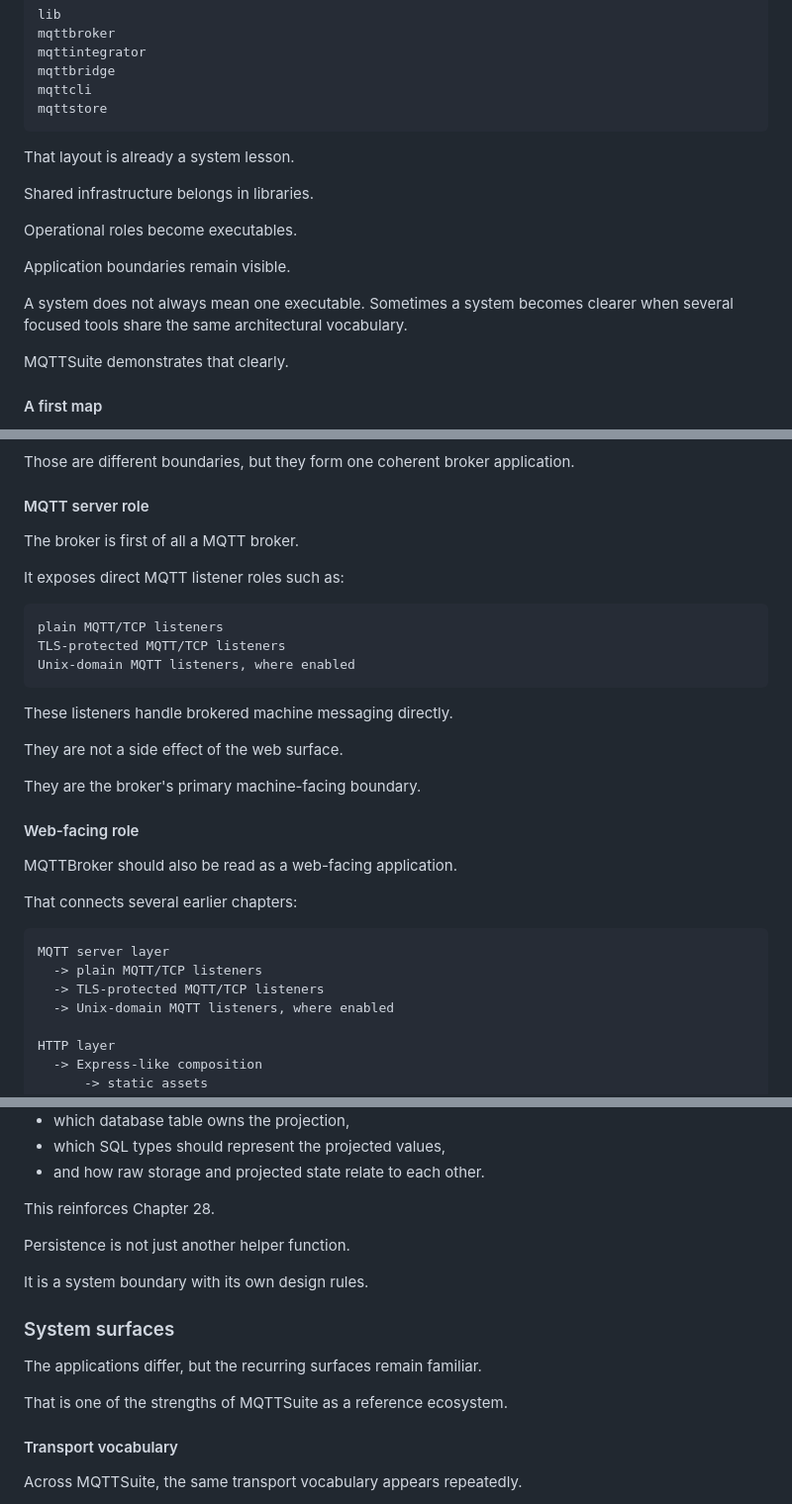
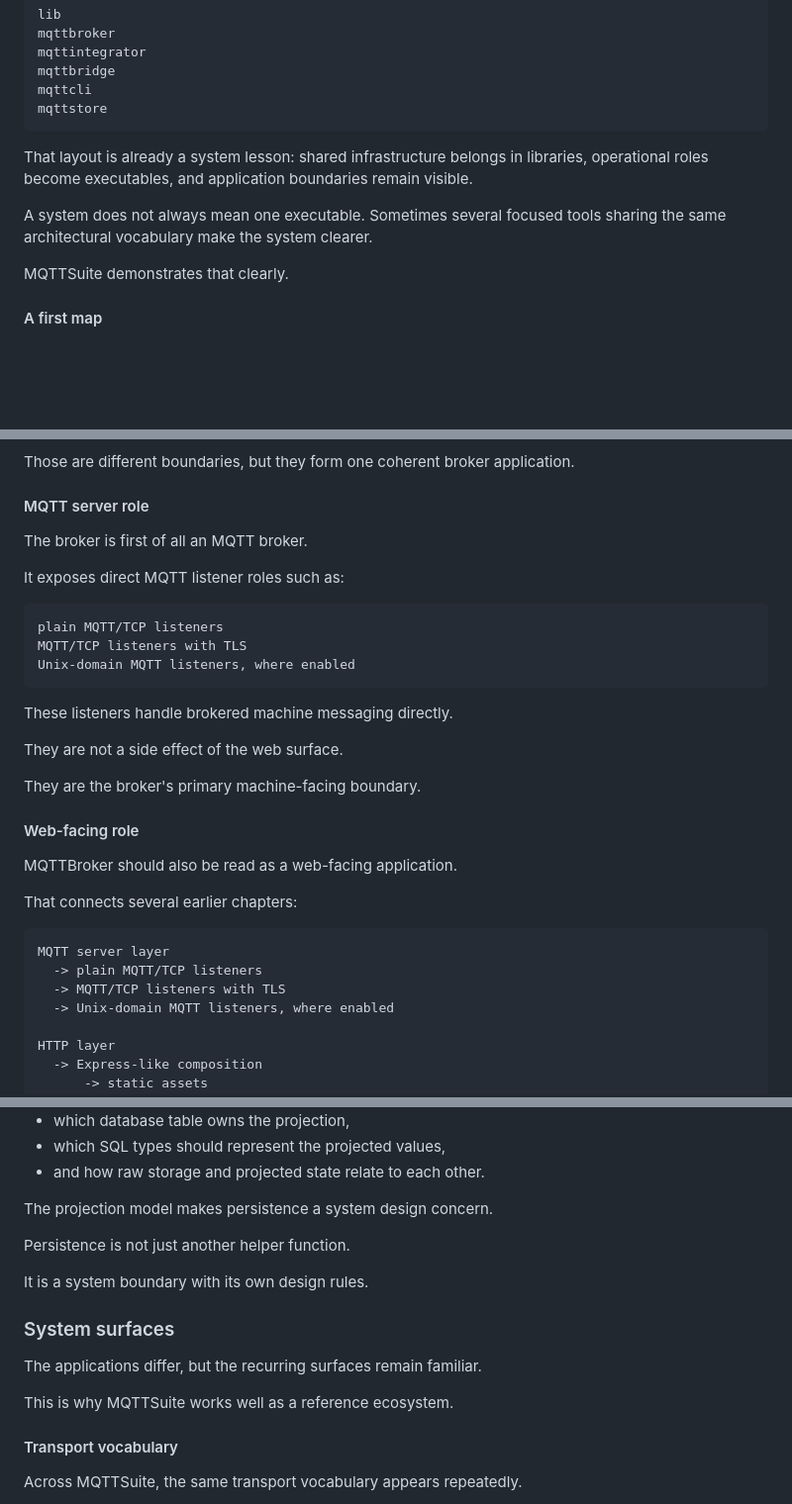
Before and after one commit to SNodeC/SNode.C-Book, a Markdown page: chapters/31-mqttsuite-as-a-reference-ecosystem.md, 3 parts joined by grey strips. Shown at 99% size. GitHub-like rendering; blank space fills up the shorter version.

Commit message:
Rewrite and clarify system layout, roles, and boundaries in ecosystem chapter
Signed-off-by: Volker Christian <me@vchrist.at>

````diff
--- a/chapters/31-mqttsuite-as-a-reference-ecosystem.md
+++ b/chapters/31-mqttsuite-as-a-reference-ecosystem.md
@@ -48,15 +48,9 @@ mqttcli
 mqttstore
 ```
 
-That layout is already a system lesson.
+That layout is already a system lesson: shared infrastructure belongs in libraries, operational roles become executables, and application boundaries remain visible.
 
-Shared infrastructure belongs in libraries.
-
-Operational roles become executables.
-
-Application boundaries remain visible.
-
-A system does not always mean one executable. Sometimes a system becomes clearer when several focused tools share the same architectural vocabulary.
+A system does not always mean one executable. Sometimes several focused tools sharing the same architectural vocabulary make the system clearer.
 
 MQTTSuite demonstrates that clearly.
 
@@ -248,13 +240,13 @@ Those are different boundaries, but they form one coherent broker application.
 
 #### MQTT server role
 
-The broker is first of all a MQTT broker.
+The broker is first of all an MQTT broker.
 
 It exposes direct MQTT listener roles such as:
 
 ```text
 plain MQTT/TCP listeners
-TLS-protected MQTT/TCP listeners
+MQTT/TCP listeners with TLS
 Unix-domain MQTT listeners, where enabled
 ```
 
@@ -273,7 +265,7 @@ That connects several earlier chapters:
 ```text
 MQTT server layer
   -> plain MQTT/TCP listeners
-  -> TLS-protected MQTT/TCP listeners
+  -> MQTT/TCP listeners with TLS
   -> Unix-domain MQTT listeners, where enabled
 
 HTTP layer
@@ -565,7 +557,7 @@ That requires design choices:
 - which SQL types should represent the projected values,
 - and how raw storage and projected state relate to each other.
 
-This reinforces Chapter 28.
+The projection model makes persistence a system design concern.
 
 Persistence is not just another helper function.
 
@@ -575,7 +567,7 @@ It is a system boundary with its own design rules.
 
 The applications differ, but the recurring surfaces remain familiar.
 
-That is one of the strengths of MQTTSuite as a reference ecosystem.
+This is why MQTTSuite works well as a reference ecosystem.
 
 #### Transport vocabulary
 
````
Also changed, not shown: other parts of chapters/31-mqttsuite-as-a-reference-ecosystem.md (+7 -9 lines).
